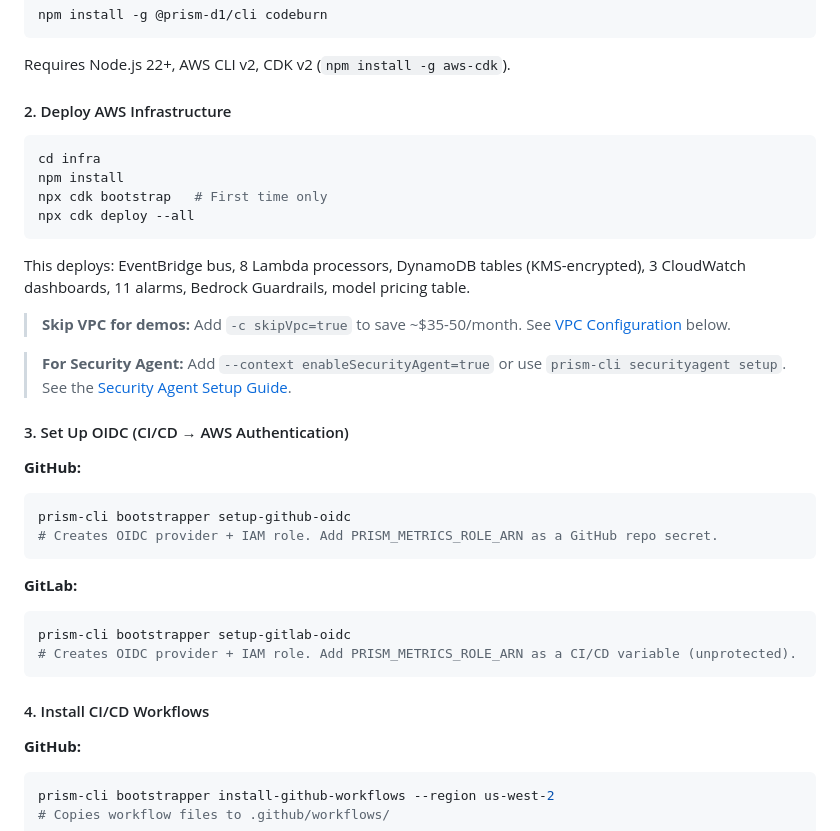
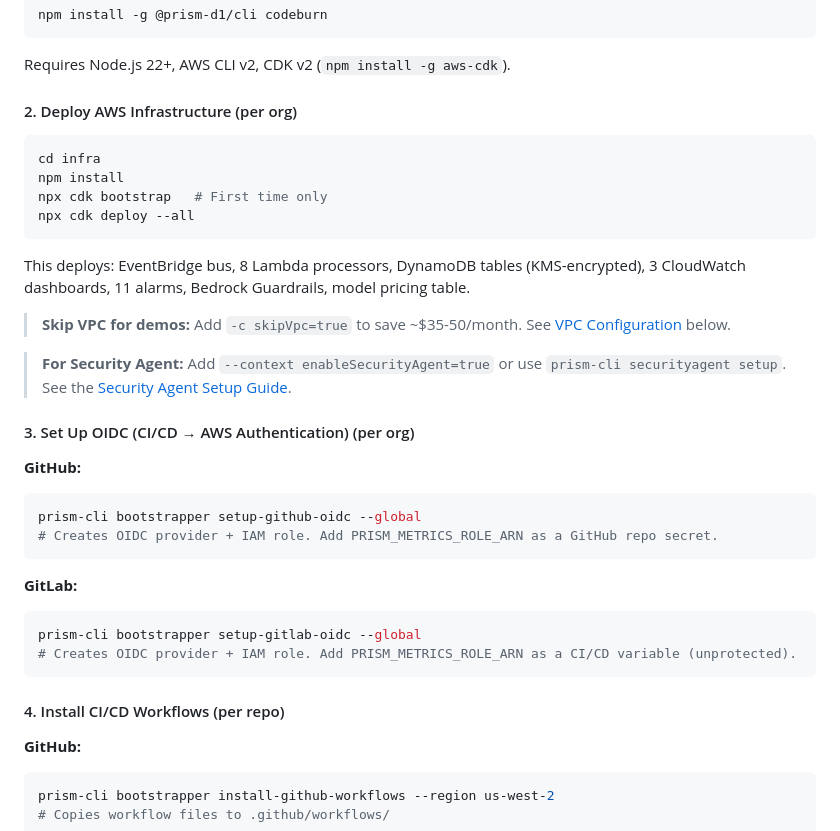
Before and after one commit to aws-samples/sample-prism-d1-velocity, a Markdown page: README.md, the part around the change. Drawn GitHub-style.

Commit message:
Update docs
AI-Origin: ai-generated
AI-Tool: kiro
AI-Input-Tokens: 1000000
AI-Output-Tokens: 0
AI-Cost: $4.48

````diff
--- a/README.md
+++ b/README.md
@@ -50,7 +50,7 @@ npm install -g @prism-d1/cli codeburn
 
 Requires Node.js 22+, AWS CLI v2, CDK v2 (`npm install -g aws-cdk`).
 
-#### 2. Deploy AWS Infrastructure
+#### 2. Deploy AWS Infrastructure (per org)
 
 ```bash
 cd infra
@@ -65,21 +65,21 @@ This deploys: EventBridge bus, 8 Lambda processors, DynamoDB tables (KMS-encrypt
 
 > **For Security Agent:** Add `--context enableSecurityAgent=true` or use `prism-cli securityagent setup`. See the [Security Agent Setup Guide](bootstrapper/security-agent/SETUP-GUIDE.md).
 
-#### 3. Set Up OIDC (CI/CD → AWS Authentication)
+#### 3. Set Up OIDC (CI/CD → AWS Authentication) (per org)
 
 **GitHub:**
 ```bash
-prism-cli bootstrapper setup-github-oidc
+prism-cli bootstrapper setup-github-oidc --global
 # Creates OIDC provider + IAM role. Add PRISM_METRICS_ROLE_ARN as a GitHub repo secret.
 ```
 
 **GitLab:**
 ```bash
-prism-cli bootstrapper setup-gitlab-oidc
+prism-cli bootstrapper setup-gitlab-oidc --global
 # Creates OIDC provider + IAM role. Add PRISM_METRICS_ROLE_ARN as a CI/CD variable (unprotected).
 ```
 
-#### 4. Install CI/CD Workflows
+#### 4. Install CI/CD Workflows (per repo)
 
 **GitHub:**
 ```bash
````
